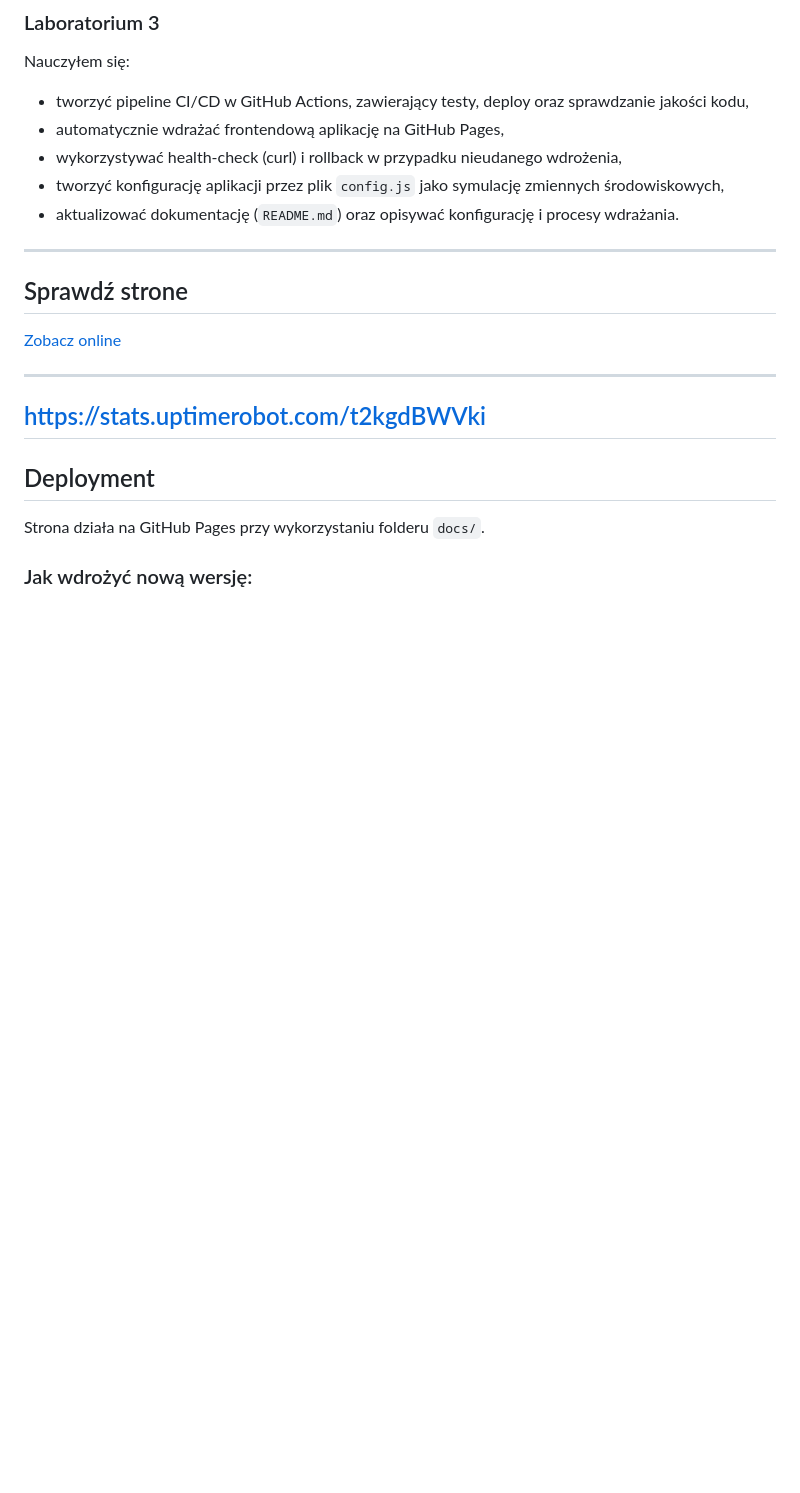
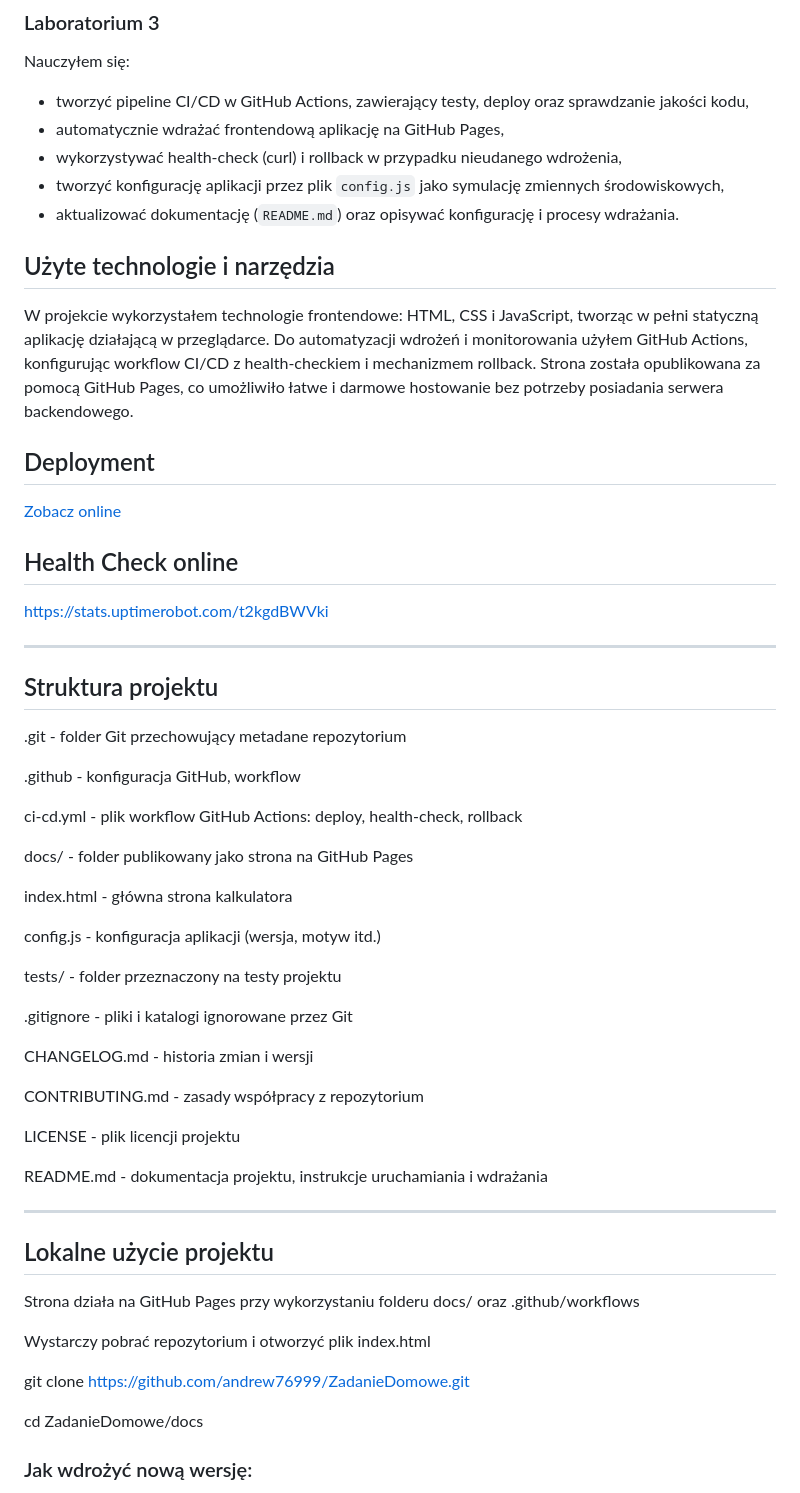
Before and after one commit to andrew76999/ZadanieDomowe, a Markdown page: README.md, the part around the change printed below. Rendered like a GitHub page; blank space fills up the shorter version.

```diff
--- a/README.md
+++ b/README.md
@@ -36,21 +33,58 @@ Nauczyłem się:
 - aktualizować dokumentację (`README.md`) oraz opisywać konfigurację i procesy wdrażania.
 
 
+## Użyte technologie i narzędzia
+W projekcie wykorzystałem technologie frontendowe: HTML, CSS i JavaScript, tworząc w pełni statyczną aplikację działającą w przeglądarce. Do automatyzacji wdrożeń i monitorowania użyłem GitHub Actions, konfigurując workflow CI/CD z health-checkiem i mechanizmem rollback. Strona została opublikowana za pomocą GitHub Pages, co umożliwiło łatwe i darmowe hostowanie bez potrzeby posiadania serwera backendowego.
 
+## Deployment
+
+ [Zobacz online](https://andrew76999.github.io/ZadanieDomowe/)
+
+
+## Health Check online
+
+https://stats.uptimerobot.com/t2kgdBWVki
 
 ---
 
-## Sprawdź strone
+## Struktura projektu
 
- [Zobacz online](https://andrew76999.github.io/ZadanieDomowe/)
+.git - folder Git przechowujący metadane repozytorium
+
+.github - konfiguracja GitHub, workflow
+
+ci-cd.yml - plik workflow GitHub Actions: deploy, health-check, rollback
+
+docs/ - folder publikowany jako strona na GitHub Pages
+
+index.html - główna strona kalkulatora
+
+config.js - konfiguracja aplikacji (wersja, motyw itd.)
+
+tests/ - folder przeznaczony na testy projektu
+
+.gitignore - pliki i katalogi ignorowane przez Git
+
+CHANGELOG.md  - historia zmian i wersji
+
+CONTRIBUTING.md - zasady współpracy z repozytorium
+
+LICENSE  - plik licencji projektu
+
+README.md - dokumentacja projektu, instrukcje uruchamiania i wdrażania
 
 ---
-https://stats.uptimerobot.com/t2kgdBWVki
----
 
-##  Deployment
+##  Lokalne użycie projektu
 
-Strona działa na GitHub Pages przy wykorzystaniu folderu `docs/`.
+Strona działa na GitHub Pages przy wykorzystaniu folderu docs/ oraz .github/workflows
+
+Wystarczy pobrać repozytorium i otworzyć plik index.html
+
+git clone https://github.com/andrew76999/ZadanieDomowe.git
+
+cd ZadanieDomowe/docs
+
 
 ### Jak wdrożyć nową wersję:
 
```
Also changed, not shown: other parts of README.md (+1 -40 lines).
